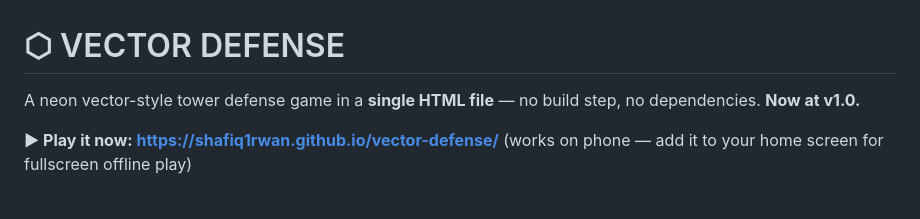
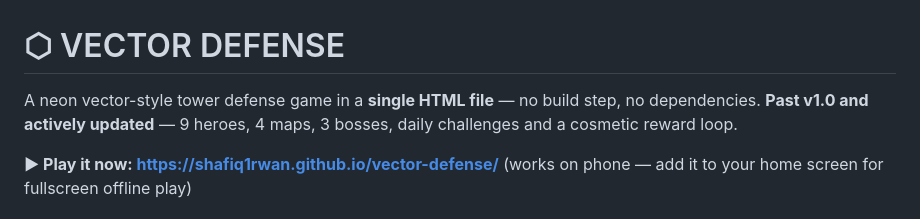
Before and after one commit to shafiq1rwan/vector-defense, a Markdown page: README.md, the part around the change. GitHub-like rendering.

Commit message:
README: refresh the intro line (post-1.0, 9 heroes, daily)
Co-Authored-By: Claude Fable 5 <noreply@anthropic.com>

```diff
--- a/README.md
+++ b/README.md
@@ -1,6 +1,6 @@
 # ⬡ VECTOR DEFENSE
 
-A neon vector-style tower defense game in a **single HTML file** — no build step, no dependencies. **Now at v1.0.**
+A neon vector-style tower defense game in a **single HTML file** — no build step, no dependencies. **Past v1.0 and actively updated** — 9 heroes, 4 maps, 3 bosses, daily challenges and a cosmetic reward loop.
 
 **▶ Play it now: https://shafiq1rwan.github.io/vector-defense/** (works on phone — add it to your home screen for fullscreen offline play)
 
```
